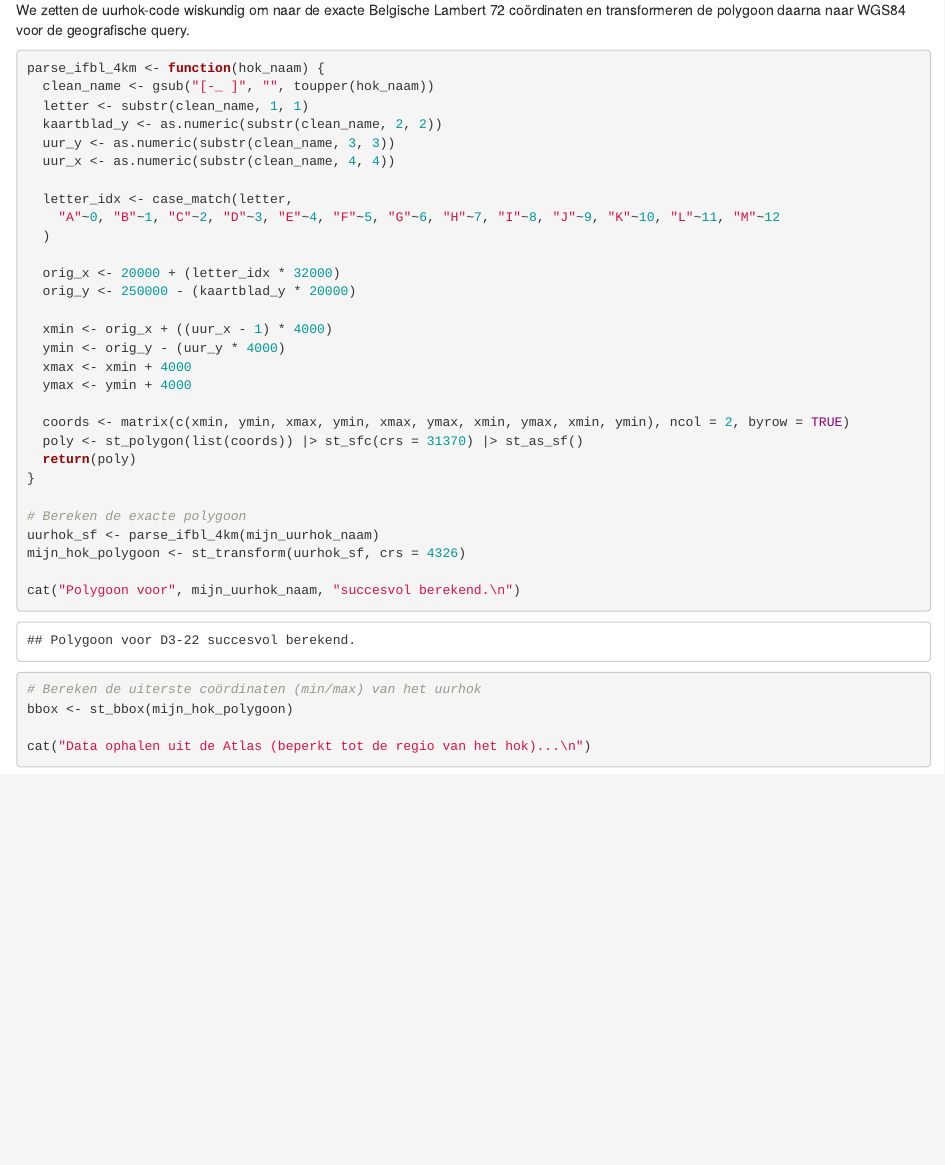
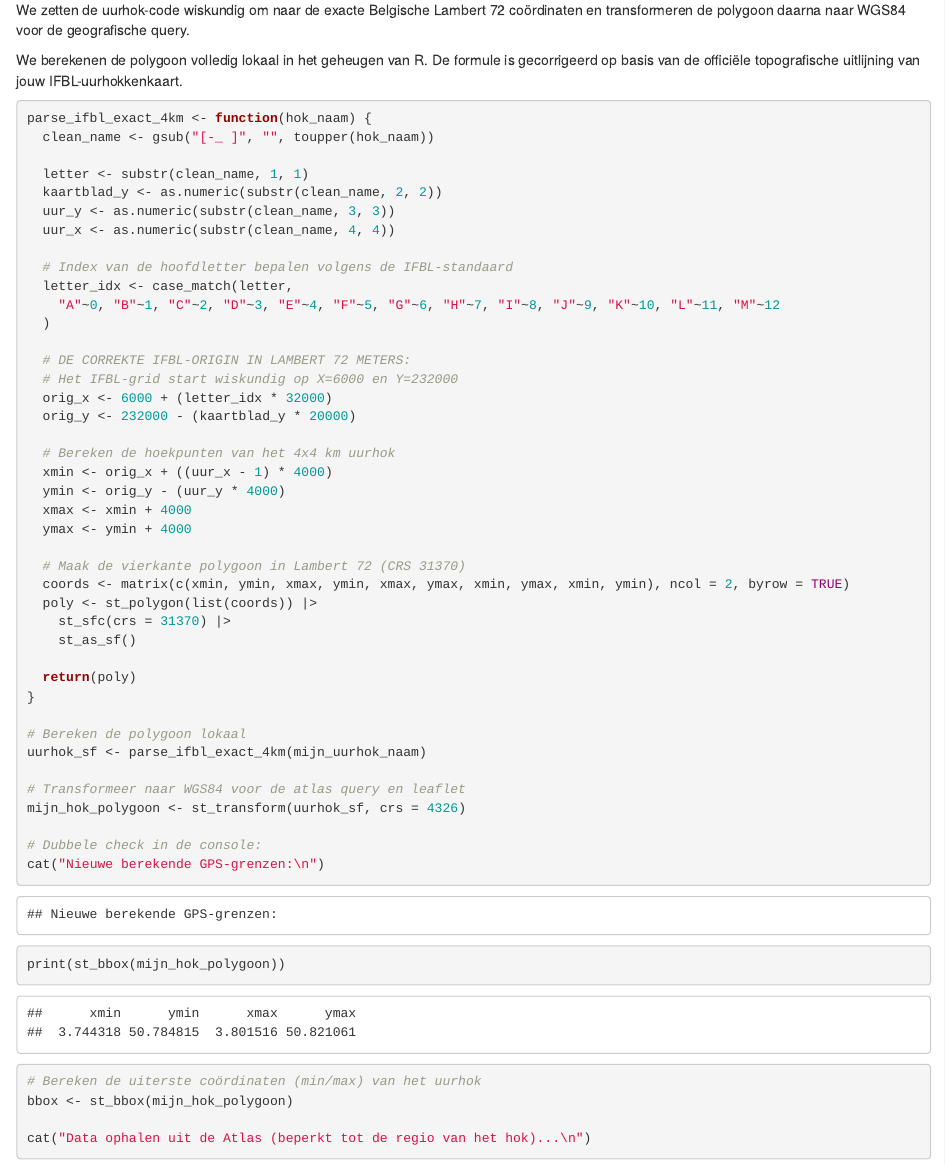
Before and after one commit to inbo/Galah-R_test, an R Markdown document (src/sleutelsoorten_in_IFBL_hok_per_decenium.Rmd): the page in a window 1100 px wide, from 1300 px down before the commit and from 1320 px down after it, so that both start at the same text. Rendered offline with R 4.5, knitr and Pandoc, with nearby package versions; some code elsewhere in the file could not run offline.

Commit message:
add not perfect script

````diff
--- a/src/sleutelsoorten_in_IFBL_hok_per_decenium.Rmd
+++ b/src/sleutelsoorten_in_IFBL_hok_per_decenium.Rmd
@@ -50,36 +51,52 @@ We berekenen zelf de bounding box voor het uurhok
 
 We zetten de uurhok-code wiskundig om naar de exacte Belgische Lambert 72 coördinaten en transformeren de polygoon daarna naar WGS84 voor de geografische query.
 
+
+We berekenen de polygoon volledig lokaal in het geheugen van R. De formule is gecorrigeerd op basis van de officiële topografische uitlijning van jouw IFBL-uurhokkenkaart.
+
 ```{r}
-parse_ifbl_4km <- function(hok_naam) {
+parse_ifbl_exact_4km <- function(hok_naam) {
   clean_name <- gsub("[-_ ]", "", toupper(hok_naam))
+
   letter <- substr(clean_name, 1, 1)
   kaartblad_y <- as.numeric(substr(clean_name, 2, 2))
   uur_y <- as.numeric(substr(clean_name, 3, 3))
   uur_x <- as.numeric(substr(clean_name, 4, 4))
 
+  # Index van de hoofdletter bepalen volgens de IFBL-standaard
   letter_idx <- case_match(letter,
     "A"~0, "B"~1, "C"~2, "D"~3, "E"~4, "F"~5, "G"~6, "H"~7, "I"~8, "J"~9, "K"~10, "L"~11, "M"~12
   )
 
-  orig_x <- 20000 + (letter_idx * 32000)
-  orig_y <- 250000 - (kaartblad_y * 20000)
+  # DE CORREKTE IFBL-ORIGIN IN LAMBERT 72 METERS:
+  # Het IFBL-grid start wiskundig op X=6000 en Y=232000
+  orig_x <- 6000 + (letter_idx * 32000)
+  orig_y <- 232000 - (kaartblad_y * 20000)
 
+  # Bereken de hoekpunten van het 4x4 km uurhok
   xmin <- orig_x + ((uur_x - 1) * 4000)
   ymin <- orig_y - (uur_y * 4000)
   xmax <- xmin + 4000
   ymax <- ymin + 4000
 
+  # Maak de vierkante polygoon in Lambert 72 (CRS 31370)
   coords <- matrix(c(xmin, ymin, xmax, ymin, xmax, ymax, xmin, ymax, xmin, ymin), ncol = 2, byrow = TRUE)
-  poly <- st_polygon(list(coords)) |> st_sfc(crs = 31370) |> st_as_sf()
+  poly <- st_polygon(list(coords)) |>
+    st_sfc(crs = 31370) |>
+    st_as_sf()
+
   return(poly)
 }
 
-# Bereken de exacte polygoon
-uurhok_sf <- parse_ifbl_4km(mijn_uurhok_naam)
+# Bereken de polygoon lokaal
+uurhok_sf <- parse_ifbl_exact_4km(mijn_uurhok_naam)
+
+# Transformeer naar WGS84 voor de atlas query en leaflet
 mijn_hok_polygoon <- st_transform(uurhok_sf, crs = 4326)
 
-cat("Polygoon voor", mijn_uurhok_naam, "succesvol berekend.\n")
+# Dubbele check in de console:
+cat("Nieuwe berekende GPS-grenzen:\n")
+print(st_bbox(mijn_hok_polygoon))
 ```
 ```{r}
 # Bereken de uiterste coördinaten (min/max) van het uurhok
````
Also changed, not shown: src/sleutelsoorten_in_IFBL_hok_per_decenium.Rmd (1 more changed lines).
